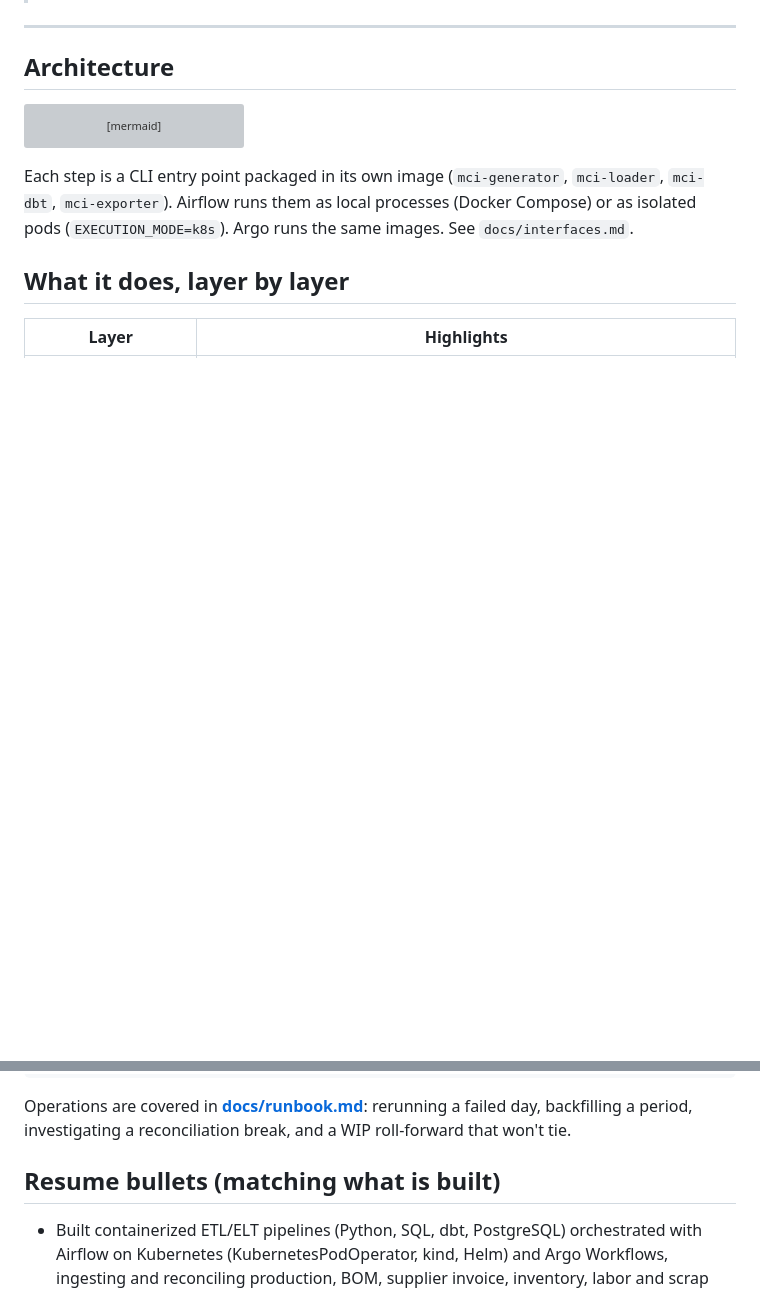
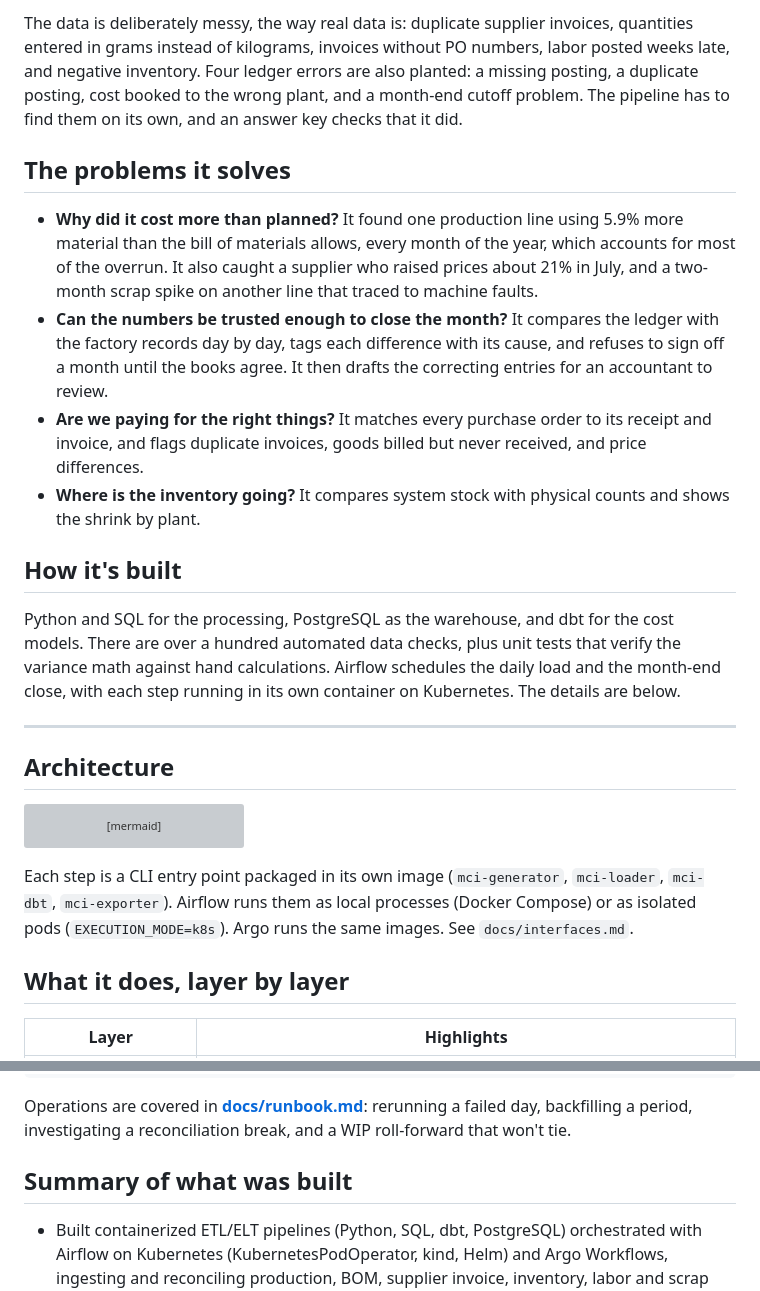
Before and after one commit to yukthapriya/manufacturing-cost-intelligence, a Markdown page: README.md, 2 parts joined by grey strips. Rendered like a GitHub page; blank space fills up the shorter version; grey boxes are pictures that could not be loaded.

```diff
--- a/README.md
+++ b/README.md
@@ -17,3 +38,15 @@ unified standard cost model, then answers three questions:
+The data is deliberately messy, the way real data is: duplicate supplier invoices, quantities entered in grams instead of kilograms, invoices without PO numbers, labor posted weeks late, and negative inventory. Four ledger errors are also planted: a missing posting, a duplicate posting, cost booked to the wrong plant, and a month-end cutoff problem. The pipeline has to find them on its own, and an answer key checks that it did.
+
+## The problems it solves
+
+- **Why did it cost more than planned?** It found one production line using 5.9% more material than the bill of materials allows, every month of the year, which accounts for most of the overrun. It also caught a supplier who raised prices about 21% in July, and a two-month scrap spike on another line that traced to machine faults.
+- **Can the numbers be trusted enough to close the month?** It compares the ledger with the factory records day by day, tags each difference with its cause, and refuses to sign off a month until the books agree. It then drafts the correcting entries for an accountant to review.
+- **Are we paying for the right things?** It matches every purchase order to its receipt and invoice, and flags duplicate invoices, goods billed but never received, and price differences.
+- **Where is the inventory going?** It compares system stock with physical counts and shows the shrink by plant.
+
+## How it's built
+
+Python and SQL for the processing, PostgreSQL as the warehouse, and dbt for the cost models. There are over a hundred automated data checks, plus unit tests that verify the variance math against hand calculations. Airflow schedules the daily load and the month-end close, with each step running in its own container on Kubernetes. The details are below.
 
 ---
 
@@ -211,7 +244,7 @@ app/              Streamlit preview                       docs/        cost mode
 Operations are covered in **[docs/runbook.md](docs/runbook.md)**: rerunning a failed day,
 backfilling a period, investigating a reconciliation break, and a WIP roll-forward that won't tie.
 
-## Resume bullets (matching what is built)
+## Summary of what was built
 
 - Built containerized ETL/ELT pipelines (Python, SQL, dbt, PostgreSQL) orchestrated with Airflow on Kubernetes (KubernetesPodOperator, kind, Helm) and Argo Workflows, ingesting and reconciling production, BOM, supplier invoice, inventory, labor and scrap records from S3 into a unified manufacturing cost model.
 - Developed standard-vs-actual variance analysis separating material price, usage, scrap, labor rate/efficiency and overhead impacts, with every element tying exactly to total cost and traceable to source transactions. It surfaced a production line running 5.9% over standard for 12 consecutive months.
```
Also changed, not shown: other parts of README.md (+32 -11 lines).
